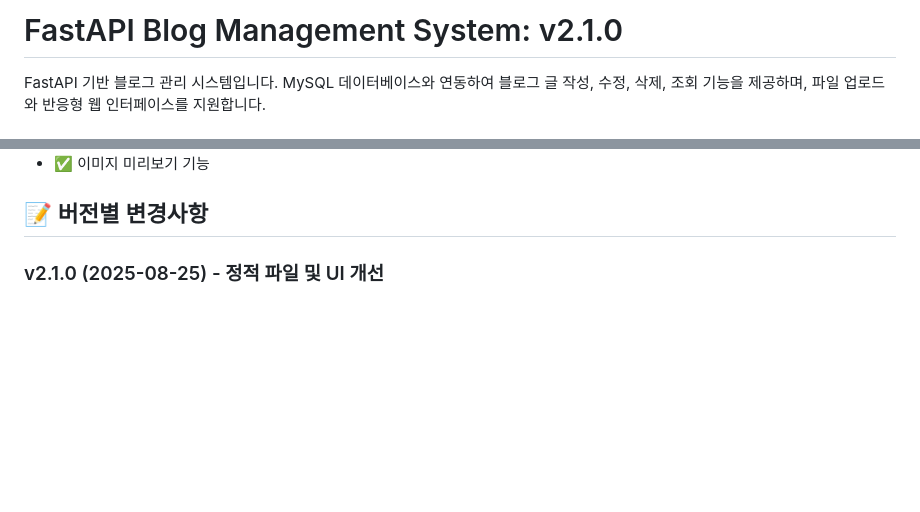
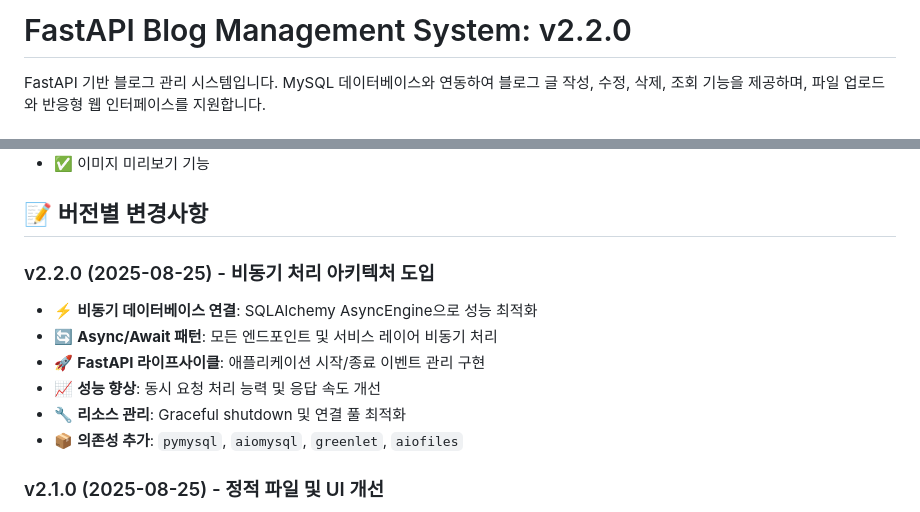
Before and after one commit to juun0-h/fastapi_blog_tutorial, a Markdown page: README.md, 2 parts joined by grey strips. GitHub-like rendering; blank space fills up the shorter version.

Commit message:
docs: README v2.2.0 변경사항 업데이트
- 비동기 처리 아키텍처 도입 내용 추가
- 성능 최적화 및 새로운 의존성 정보 문서화
- FastAPI 라이프사이클 관리 기능 설명 추가
- 버전 히스토리 체계적 정리

```diff
--- a/README.md
+++ b/README.md
@@ -1,4 +1,4 @@
-# FastAPI Blog Management System: v2.1.0
+# FastAPI Blog Management System: v2.2.0
 
 FastAPI 기반 블로그 관리 시스템입니다. MySQL 데이터베이스와 연동하여 블로그 글 작성, 수정, 삭제, 조회 기능을 제공하며, 파일 업로드와 반응형 웹 인터페이스를 지원합니다.
 
@@ -63,6 +63,14 @@ FastAPI 기반 블로그 관리 시스템입니다. MySQL 데이터베이스와
 - ✅ 이미지 미리보기 기능
 
 ## 📝 버전별 변경사항
+
+### v2.2.0 (2025-08-25) - 비동기 처리 아키텍처 도입
+- ⚡ **비동기 데이터베이스 연결**: SQLAlchemy AsyncEngine으로 성능 최적화
+- 🔄 **Async/Await 패턴**: 모든 엔드포인트 및 서비스 레이어 비동기 처리
+- 🚀 **FastAPI 라이프사이클**: 애플리케이션 시작/종료 이벤트 관리 구현
+- 📈 **성능 향상**: 동시 요청 처리 능력 및 응답 속도 개선
+- 🔧 **리소스 관리**: Graceful shutdown 및 연결 풀 최적화
+- 📦 **의존성 추가**: `pymysql`, `aiomysql`, `greenlet`, `aiofiles`
 
 ### v2.1.0 (2025-08-25) - 정적 파일 및 UI 개선
 - ✨ **정적 파일 서빙**: CSS, JS, 이미지 파일을 위한 `/static` 엔드포인트 추가
```
